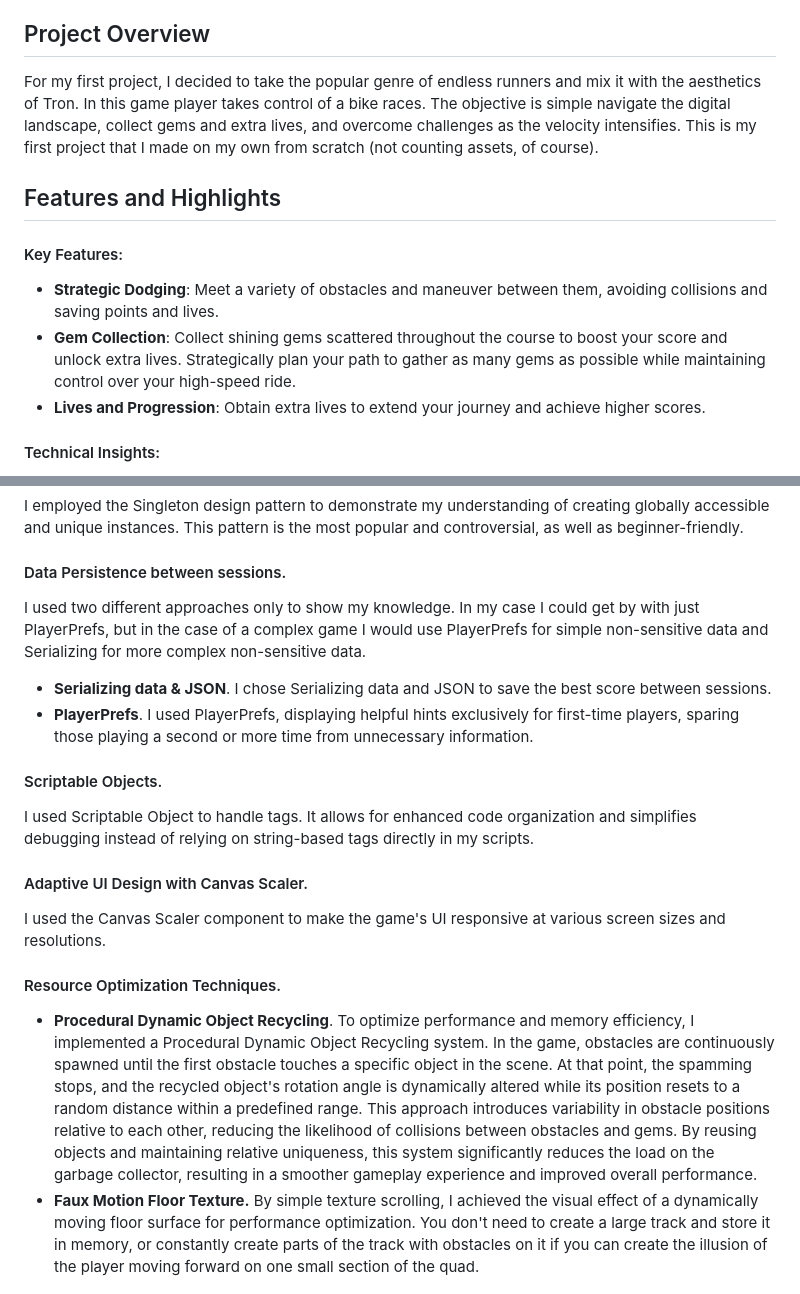
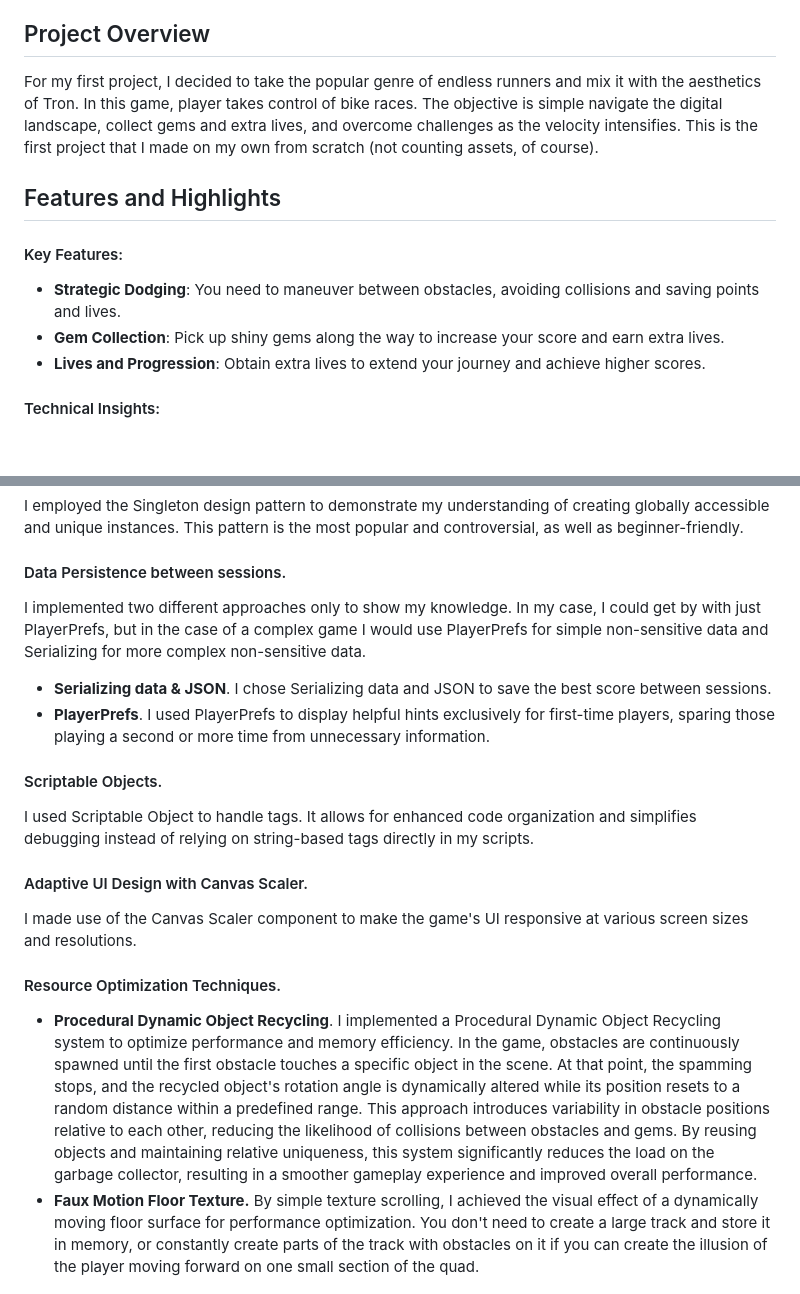
Before and after one commit to alsandbox/Tron-Endless-Runner, a Markdown page: README.md, 2 parts joined by grey strips. GitHub-like rendering; blank space fills up the shorter version.

Commit message:
Correct the text in the readme
Corrected errors and wording for clearer and cleaner text.

```diff
--- a/README.md
+++ b/README.md
@@ -11,12 +11,12 @@
 * [Windows](https://github.com/alsandbox/Tron-Endless-Runner/releases/tag/winbuild)
 
 ## Project Overview
-For my first project, I decided to take the popular genre of endless runners and mix it with the aesthetics of Tron. In this game player takes control of a bike races. The objective is simple navigate the digital landscape, collect gems and extra lives, and overcome challenges as the velocity intensifies. This is my first project that I made on my own from scratch (not counting assets, of course).
+For my first project, I decided to take the popular genre of endless runners and mix it with the aesthetics of Tron. In this game, player takes control of bike races. The objective is simple navigate the digital landscape, collect gems and extra lives, and overcome challenges as the velocity intensifies. This is the first project that I made on my own from scratch (not counting assets, of course).
 
 ## Features and Highlights
 #### Key Features:
-* **Strategic Dodging**: Meet a variety of obstacles and maneuver between them, avoiding collisions and saving points and lives.
-* **Gem Collection**: Collect shining gems scattered throughout the course to boost your score and unlock extra lives. Strategically plan your path to gather as many gems as possible while maintaining control over your high-speed ride.
+* **Strategic Dodging**: You need to maneuver between obstacles, avoiding collisions and saving points and lives.
+* **Gem Collection**: Pick up shiny gems along the way to increase your score and earn extra lives.
 * **Lives and Progression**: Obtain extra lives to extend your journey and achieve higher scores.
 
 #### Technical Insights:
@@ -30,18 +30,18 @@ For my first project, I decided to take the popular genre of endless runners and
 I employed the Singleton design pattern to demonstrate my understanding of creating globally accessible and unique instances. This pattern is the most popular and controversial, as well as beginner-friendly.
 
 #### Data Persistence between sessions.
-I used two different approaches only to show my knowledge. In my case I could get by with just PlayerPrefs, but in the case of a complex game I would use PlayerPrefs for simple non-sensitive data and Serializing for more complex non-sensitive data.
+I implemented two different approaches only to show my knowledge. In my case, I could get by with just PlayerPrefs, but in the case of a complex game I would use PlayerPrefs for simple non-sensitive data and Serializing for more complex non-sensitive data.
 * **Serializing data & JSON**. I chose Serializing data and JSON to save the best score between sessions.
-* **PlayerPrefs**. I used PlayerPrefs, displaying helpful hints exclusively for first-time players, sparing those playing a second or more time from unnecessary information.
+* **PlayerPrefs**. I used PlayerPrefs to display helpful hints exclusively for first-time players, sparing those playing a second or more time from unnecessary information.
 
 #### Scriptable Objects.
 I used Scriptable Object to handle tags. It allows for enhanced code organization and simplifies debugging instead of relying on string-based tags directly in my scripts.
 
 #### Adaptive UI Design with Canvas Scaler.
-I used the Canvas Scaler component to make the game's UI responsive at various screen sizes and resolutions.
+I made use of the Canvas Scaler component to make the game's UI responsive at various screen sizes and resolutions.
 
 #### Resource Optimization Techniques.
-* **Procedural Dynamic Object Recycling**. To optimize performance and memory efficiency, I implemented a Procedural Dynamic Object Recycling system. In the game, obstacles are continuously spawned until the first obstacle touches a specific object in the scene. At that point, the spamming stops, and the recycled object's rotation angle is dynamically altered while its position resets to a random distance within a predefined range. This approach introduces variability in obstacle positions relative to each other, reducing the likelihood of collisions between obstacles and gems. By reusing objects and maintaining relative uniqueness, this system significantly reduces the load on the garbage collector, resulting in a smoother gameplay experience and improved overall performance.
+* **Procedural Dynamic Object Recycling**. I implemented a Procedural Dynamic Object Recycling system to optimize performance and memory efficiency. In the game, obstacles are continuously spawned until the first obstacle touches a specific object in the scene. At that point, the spamming stops, and the recycled object's rotation angle is dynamically altered while its position resets to a random distance within a predefined range. This approach introduces variability in obstacle positions relative to each other, reducing the likelihood of collisions between obstacles and gems. By reusing objects and maintaining relative uniqueness, this system significantly reduces the load on the garbage collector, resulting in a smoother gameplay experience and improved overall performance.
 * **Faux Motion Floor Texture.** By simple texture scrolling, I achieved the visual effect of a dynamically moving floor surface for performance optimization. You don't need to create a large track and store it in memory, or constantly create parts of the track with obstacles on it if you can create the illusion of the player moving forward on one small section of the quad.
 
 ## Tools and Technologies
```
